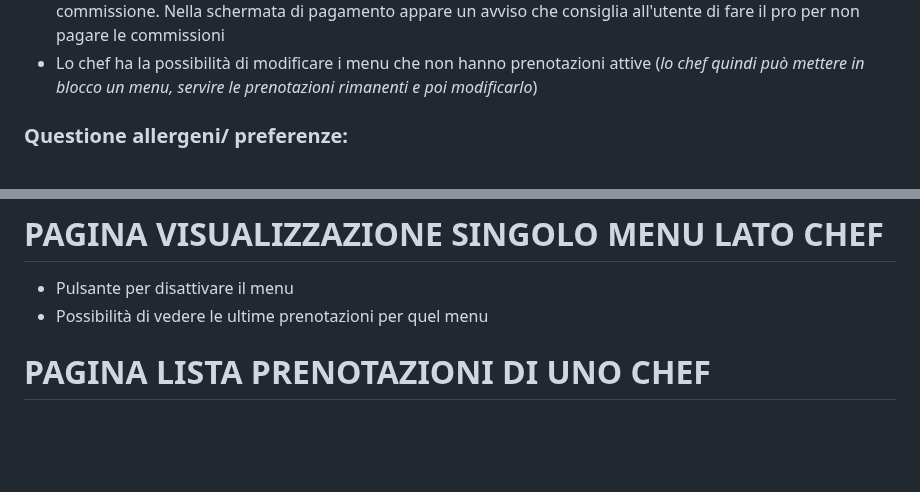
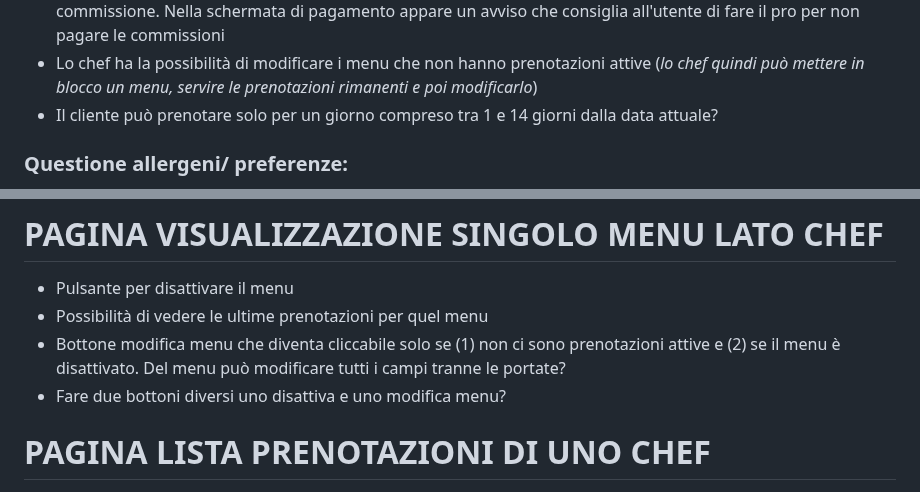
Before and after one commit to tommideso/Progetto_LabASSI, a Markdown page: readme.md, 2 parts joined by grey strips. Drawn GitHub-style; blank space fills up the shorter version.

Commit message:
docs: update readme
Co-Authored-By: Elisa1011 <144530560+Elisa1011@users.noreply.github.com>
Co-Authored-By: tommideso <58049345+tommideso@users.noreply.github.com>
Co-Authored-By: ClaudiaCornacchia <155066482+ClaudiaCornacchia@users.noreply.github.com>
Co-Authored-By: layard <114928369+layard32@users.noreply.github.com>

```diff
--- a/readme.md
+++ b/readme.md
@@ -28,6 +28,8 @@ Io persona cerco in base alla distanza e prezzo e tipo di cucina, scelgo il “p
 -   I soldi arrivano tutti a noi
 -   Normalmente si pagano 10 euro di commissioni ad ogni menu. L'utente gold invece non paga nessuna commissione. Nella schermata di pagamento appare un avviso che consiglia all'utente di fare il pro per non pagare le commissioni
 -   Lo chef ha la possibilità di modificare i menu che non hanno prenotazioni attive (_lo chef quindi può mettere in blocco un menu, servire le prenotazioni rimanenti e poi modificarlo_)
+-   Il cliente può prenotare solo per un giorno compreso tra 1 e 14 giorni dalla data attuale?
+
 
 ### Questione allergeni/ preferenze:
 
@@ -266,6 +268,8 @@ Campi uguali alla pagina di completamento profilo chef ma modificabile solo prem
 
 -   Pulsante per disattivare il menu
 -   Possibilità di vedere le ultime prenotazioni per quel menu
+-   Bottone modifica menu che diventa cliccabile solo se (1) non ci sono prenotazioni attive e (2) se il menu è disattivato. Del menu può modificare tutti i campi tranne le portate?
+-  Fare due bottoni diversi uno disattiva e uno modifica menu?
 
 # PAGINA LISTA PRENOTAZIONI DI UNO CHEF
 
```
